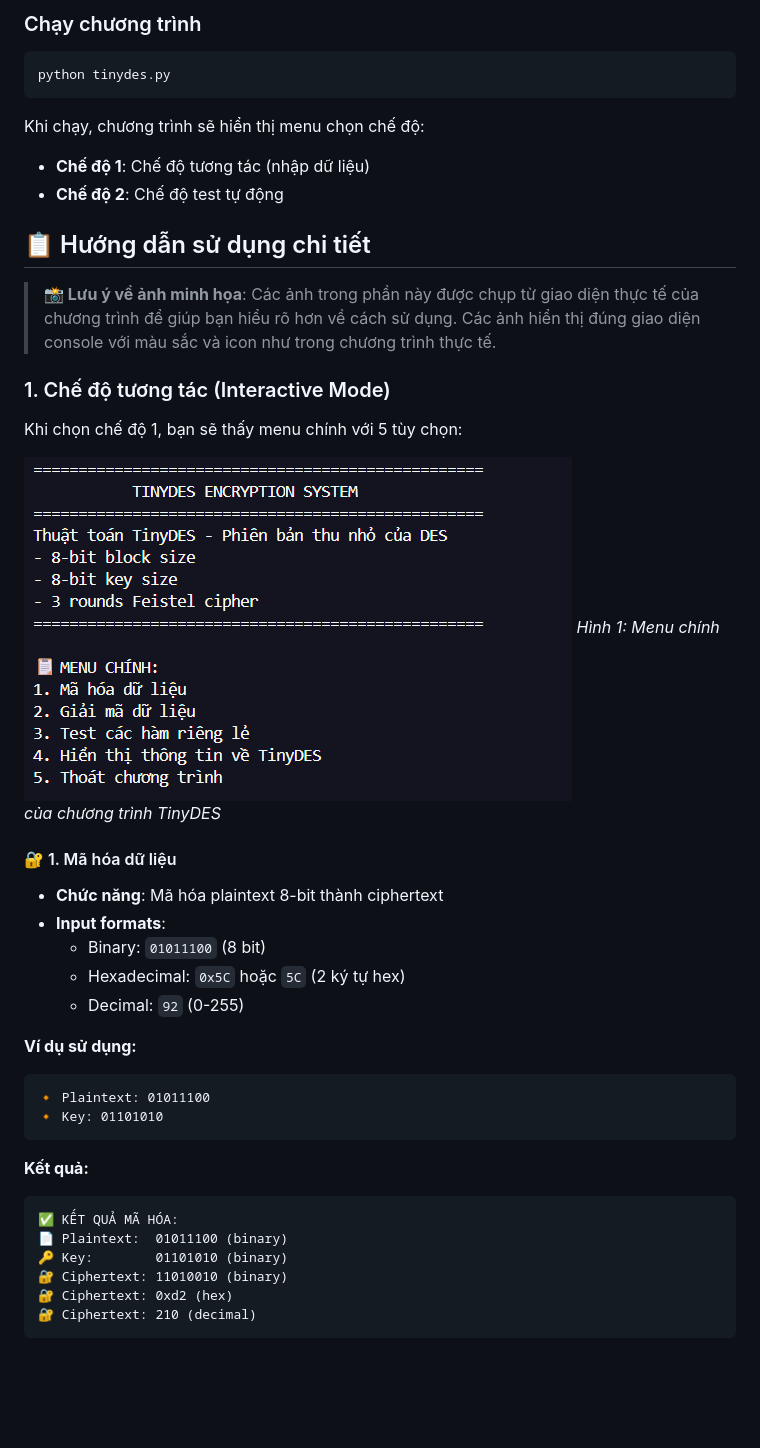
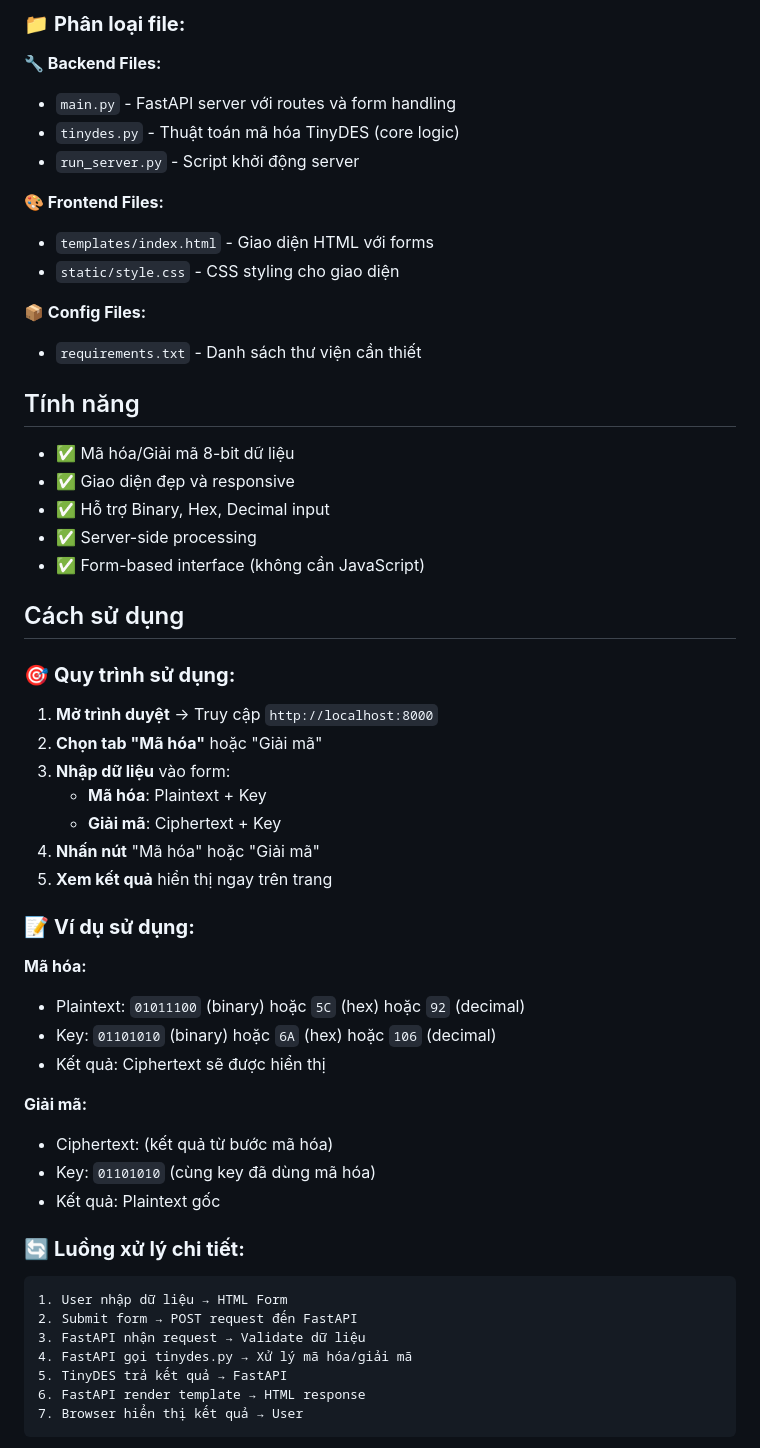
Before and after one commit to MinhLe3000/TinyDes-code, a Markdown page: README.md, the part around one of its changes. Rendered like a GitHub page; blank space fills up the shorter version.

Commit message:
Revise README for TinyDES Web Application
Updated README to reflect changes in project structure and features.

````diff
--- a/README.md
+++ b/README.md
@@ -32,45 +68,61 @@ TinyDes/
 ```
 
-### Chạy chương trình
-```bash
-python tinydes.py
+### 📁 **Phân loại file:**
+
+**🔧 Backend Files:**
+- `main.py` - FastAPI server với routes và form handling
+- `tinydes.py` - Thuật toán mã hóa TinyDES (core logic)
+- `run_server.py` - Script khởi động server
+
+**🎨 Frontend Files:**
+- `templates/index.html` - Giao diện HTML với forms
+- `static/style.css` - CSS styling cho giao diện
+
+**📦 Config Files:**
+- `requirements.txt` - Danh sách thư viện cần thiết
+
+
+## Tính năng
+
+- ✅ Mã hóa/Giải mã 8-bit dữ liệu
+- ✅ Giao diện đẹp và responsive
+- ✅ Hỗ trợ Binary, Hex, Decimal input
+- ✅ Server-side processing
+- ✅ Form-based interface (không cần JavaScript)
+
+## Cách sử dụng
+
+### 🎯 **Quy trình sử dụng:**
+
+1. **Mở trình duyệt** → Truy cập `http://localhost:8000`
+2. **Chọn tab "Mã hóa"** hoặc "Giải mã"
+3. **Nhập dữ liệu** vào form:
+   - **Mã hóa**: Plaintext + Key
+   - **Giải mã**: Ciphertext + Key
+4. **Nhấn nút** "Mã hóa" hoặc "Giải mã"
+5. **Xem kết quả** hiển thị ngay trên trang
+
+### 📝 **Ví dụ sử dụng:**
+
+**Mã hóa:**
+- Plaintext: `01011100` (binary) hoặc `5C` (hex) hoặc `92` (decimal)
+- Key: `01101010` (binary) hoặc `6A` (hex) hoặc `106` (decimal)
+- Kết quả: Ciphertext sẽ được hiển thị
+
+**Giải mã:**
+- Ciphertext: (kết quả từ bước mã hóa)
+- Key: `01101010` (cùng key đã dùng mã hóa)
+- Kết quả: Plaintext gốc
+
+### 🔄 **Luồng xử lý chi tiết:**
+
+```
+1. User nhập dữ liệu → HTML Form
+2. Submit form → POST request đến FastAPI
+3. FastAPI nhận request → Validate dữ liệu
+4. FastAPI gọi tinydes.py → Xử lý mã hóa/giải mã
+5. TinyDES trả kết quả → FastAPI
+6. FastAPI render template → HTML response
+7. Browser hiển thị kết quả → User
 ```
 
-Khi chạy, chương trình sẽ hiển thị menu chọn chế độ:
-- **Chế độ 1**: Chế độ tương tác (nhập dữ liệu)
-- **Chế độ 2**: Chế độ test tự động
-
-## 📋 Hướng dẫn sử dụng chi tiết
-
-> **📸 Lưu ý về ảnh minh họa**: Các ảnh trong phần này được chụp từ giao diện thực tế của chương trình để giúp bạn hiểu rõ hơn về cách sử dụng. Các ảnh hiển thị đúng giao diện console với màu sắc và icon như trong chương trình thực tế.
-
-### 1. Chế độ tương tác (Interactive Mode)
-
-Khi chọn chế độ 1, bạn sẽ thấy menu chính với 5 tùy chọn:
-
-![Menu chính TinyDES](images/main_menu.png)
-*Hình 1: Menu chính của chương trình TinyDES*
-
-#### 🔐 1. Mã hóa dữ liệu
-- **Chức năng**: Mã hóa plaintext 8-bit thành ciphertext
-- **Input formats**:
-  - Binary: `01011100` (8 bit)
-  - Hexadecimal: `0x5C` hoặc `5C` (2 ký tự hex)
-  - Decimal: `92` (0-255)
-
-**Ví dụ sử dụng:**
-```
-🔸 Plaintext: 01011100
-🔸 Key: 01101010
-```
-
-**Kết quả:**
-```
-✅ KẾT QUẢ MÃ HÓA:
-📄 Plaintext:  01011100 (binary)
-🔑 Key:        01101010 (binary)
-🔐 Ciphertext: 11010010 (binary)
-🔐 Ciphertext: 0xd2 (hex)
-🔐 Ciphertext: 210 (decimal)
-```
-
````
Also changed, not shown: other parts of README.md (+62 -196 lines).
